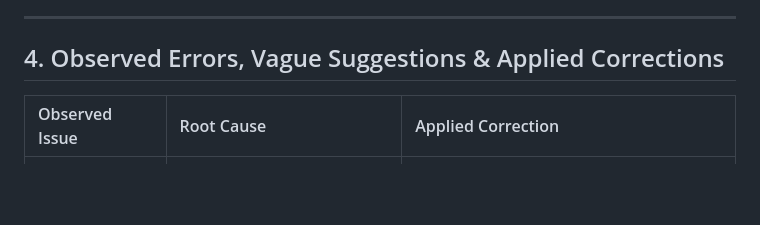
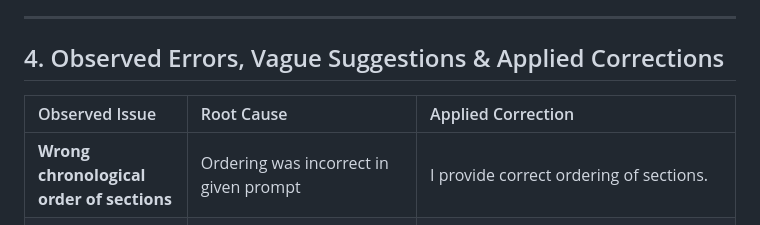
Before and after one commit to sunil-singh-030/Customer_Feedback_Analyzer, a Markdown page: AI_USAGE.md, the part around the change. Drawn GitHub-style; blank space fills up the shorter version.

Commit message:
Update AI usage documentation with observed issues

```diff
--- a/AI_USAGE.md
+++ b/AI_USAGE.md
@@ -33,8 +33,11 @@ This document records how AI tools were utilized during the design, development,
 
 ## 4. Observed Errors, Vague Suggestions & Applied Corrections
 
+
+
 | Observed Issue | Root Cause | Applied Correction |
 | :--- | :--- | :--- |
+| **Wrong chronological order of sections** | Ordering was incorrect in given prompt | I provide correct ordering of sections. |
 | **Tool Path Error during file creation** | Attempted to pass `ArtifactMetadata` to project source code files (`package.json`). | Corrected tool call parameters by omitting `ArtifactMetadata` for standard workspace project files. |
 | **Risk of Unverified AI Counts** | Initial prompt structure allowed AI to return total counts for dashboard cards. | Restructured pipeline so AI returns *only* item classifications; JavaScript computes all counts, percentages, and theme totals deterministically. |
 | **Silent API Fallback Risk** | Common recommendation was to silently switch to mock mode if live AI failed. | Enforced prompt policy: If `AI_MODE=live` and the API call fails or times out, return a clear error message to the user rather than hiding the failure behind mock data. |
```
